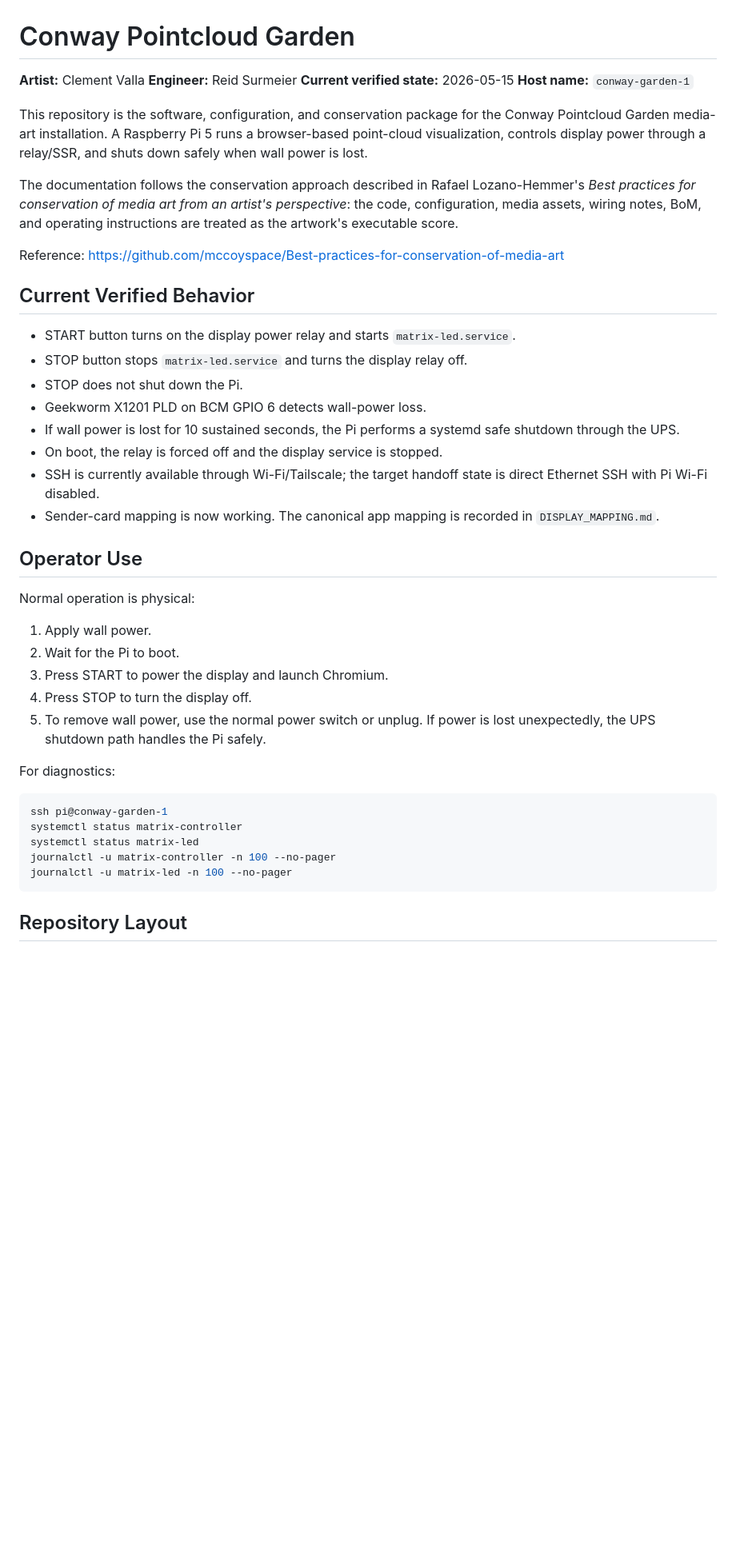
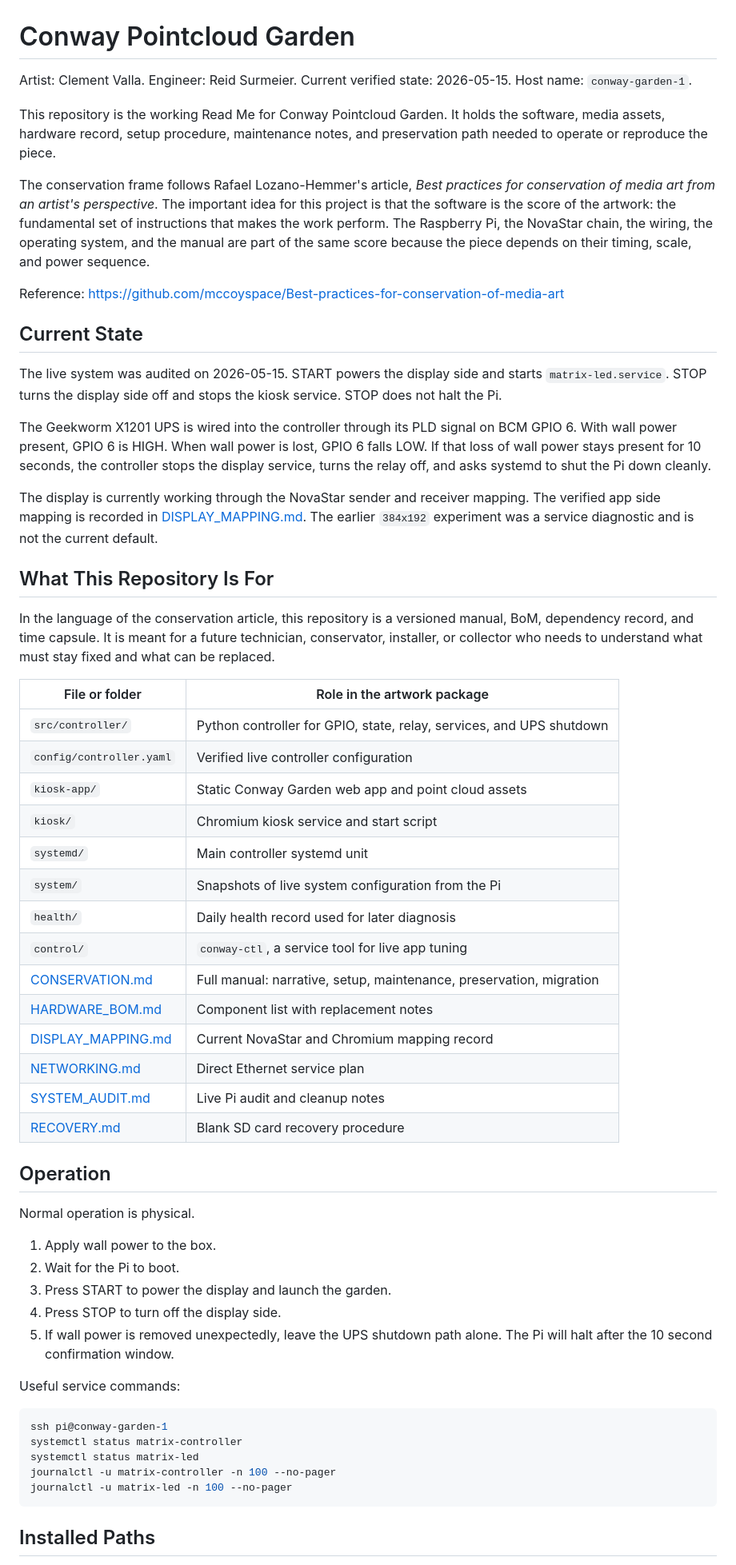
Before and after one commit to ReidSurmeier/conway-garden-controller, a Markdown page: README.md, the part around one of its changes. Shown at 80% size. GitHub-like rendering; blank space fills up the shorter version.

Commit message:
docs: tune readme conservation language

````diff
--- a/README.md
+++ b/README.md
@@ -1,48 +1,75 @@
 # Conway Pointcloud Garden
 
-**Artist:** Clement Valla
-**Engineer:** Reid Surmeier
-**Current verified state:** 2026-05-15
-**Host name:** `conway-garden-1`
+Artist: Clement Valla. Engineer: Reid Surmeier. Current verified state:
+2026-05-15. Host name: `conway-garden-1`.
 
-This repository is the software, configuration, and conservation package for
-the Conway Pointcloud Garden media-art installation. A Raspberry Pi 5 runs a
-browser-based point-cloud visualization, controls display power through a
-relay/SSR, and shuts down safely when wall power is lost.
+This repository is the working Read Me for Conway Pointcloud Garden. It holds
+the software, media assets, hardware record, setup procedure, maintenance notes,
+and preservation path needed to operate or reproduce the piece.
 
-The documentation follows the conservation approach described in Rafael
-Lozano-Hemmer's *Best practices for conservation of media art from an artist's
-perspective*: the code, configuration, media assets, wiring notes, BoM, and
-operating instructions are treated as the artwork's executable score.
+The conservation frame follows Rafael Lozano-Hemmer's article, *Best practices
+for conservation of media art from an artist's perspective*. The important
+idea for this project is that the software is the score of the artwork: the
+fundamental set of instructions that makes the work perform. The Raspberry Pi,
+the NovaStar chain, the wiring, the operating system, and the manual are part
+of the same score because the piece depends on their timing, scale, and power
+sequence.
 
 Reference: https://github.com/mccoyspace/Best-practices-for-conservation-of-media-art
 
-## Current Verified Behavior
+## Current State
 
-- START button turns on the display power relay and starts `matrix-led.service`.
-- STOP button stops `matrix-led.service` and turns the display relay off.
-- STOP does not shut down the Pi.
-- Geekworm X1201 PLD on BCM GPIO 6 detects wall-power loss.
-- If wall power is lost for 10 sustained seconds, the Pi performs a systemd
-  safe shutdown through the UPS.
-- On boot, the relay is forced off and the display service is stopped.
-- SSH is currently available through Wi-Fi/Tailscale; the target handoff state
-  is direct Ethernet SSH with Pi Wi-Fi disabled.
-- Sender-card mapping is now working. The canonical app mapping is recorded in
-  `DISPLAY_MAPPING.md`.
+The live system was audited on 2026-05-15. START powers the display side and
+starts `matrix-led.service`. STOP turns the display side off and stops the
+kiosk service. STOP does not halt the Pi.
 
-## Operator Use
+The Geekworm X1201 UPS is wired into the controller through its PLD signal on
+BCM GPIO 6. With wall power present, GPIO 6 is HIGH. When wall power is lost,
+GPIO 6 falls LOW. If that loss of wall power stays present for 10 seconds, the
+controller stops the display service, turns the relay off, and asks systemd to
+shut the Pi down cleanly.
 
-Normal operation is physical:
+The display is currently working through the NovaStar sender and receiver
+mapping. The verified app side mapping is recorded in [DISPLAY_MAPPING.md](DISPLAY_MAPPING.md).
+The earlier `384x192` experiment was a service diagnostic and is not the
+current default.
 
-1. Apply wall power.
+## What This Repository Is For
+
+In the language of the conservation article, this repository is a versioned
+manual, BoM, dependency record, and time capsule. It is meant for a future
+technician, conservator, installer, or collector who needs to understand what
+must stay fixed and what can be replaced.
+
+| File or folder | Role in the artwork package |
+|---|---|
+| `src/controller/` | Python controller for GPIO, state, relay, services, and UPS shutdown |
+| `config/controller.yaml` | Verified live controller configuration |
+| `kiosk-app/` | Static Conway Garden web app and point cloud assets |
+| `kiosk/` | Chromium kiosk service and start script |
+| `systemd/` | Main controller systemd unit |
+| `system/` | Snapshots of live system configuration from the Pi |
+| `health/` | Daily health record used for later diagnosis |
+| `control/` | `conway-ctl`, a service tool for live app tuning |
+| [CONSERVATION.md](CONSERVATION.md) | Full manual: narrative, setup, maintenance, preservation, migration |
+| [HARDWARE_BOM.md](HARDWARE_BOM.md) | Component list with replacement notes |
+| [DISPLAY_MAPPING.md](DISPLAY_MAPPING.md) | Current NovaStar and Chromium mapping record |
+| [NETWORKING.md](NETWORKING.md) | Direct Ethernet service plan |
+| [SYSTEM_AUDIT.md](SYSTEM_AUDIT.md) | Live Pi audit and cleanup notes |
+| [RECOVERY.md](RECOVERY.md) | Blank SD card recovery procedure |
+
+## Operation
+
+Normal operation is physical.
+
+1. Apply wall power to the box.
 2. Wait for the Pi to boot.
-3. Press START to power the display and launch Chromium.
-4. Press STOP to turn the display off.
-5. To remove wall power, use the normal power switch or unplug. If power is
-   lost unexpectedly, the UPS shutdown path handles the Pi safely.
+3. Press START to power the display and launch the garden.
+4. Press STOP to turn off the display side.
+5. If wall power is removed unexpectedly, leave the UPS shutdown path alone.
+   The Pi will halt after the 10 second confirmation window.
 
-For diagnostics:
+Useful service commands:
 
 ```bash
 ssh pi@conway-garden-1
@@ -52,5 +79,5 @@ journalctl -u matrix-controller -n 100 --no-pager
 journalctl -u matrix-led -n 100 --no-pager
 ```
 
-## Repository Layout
+## Installed Paths
 
````
Also changed, not shown: other parts of README.md (+70 -77 lines).
